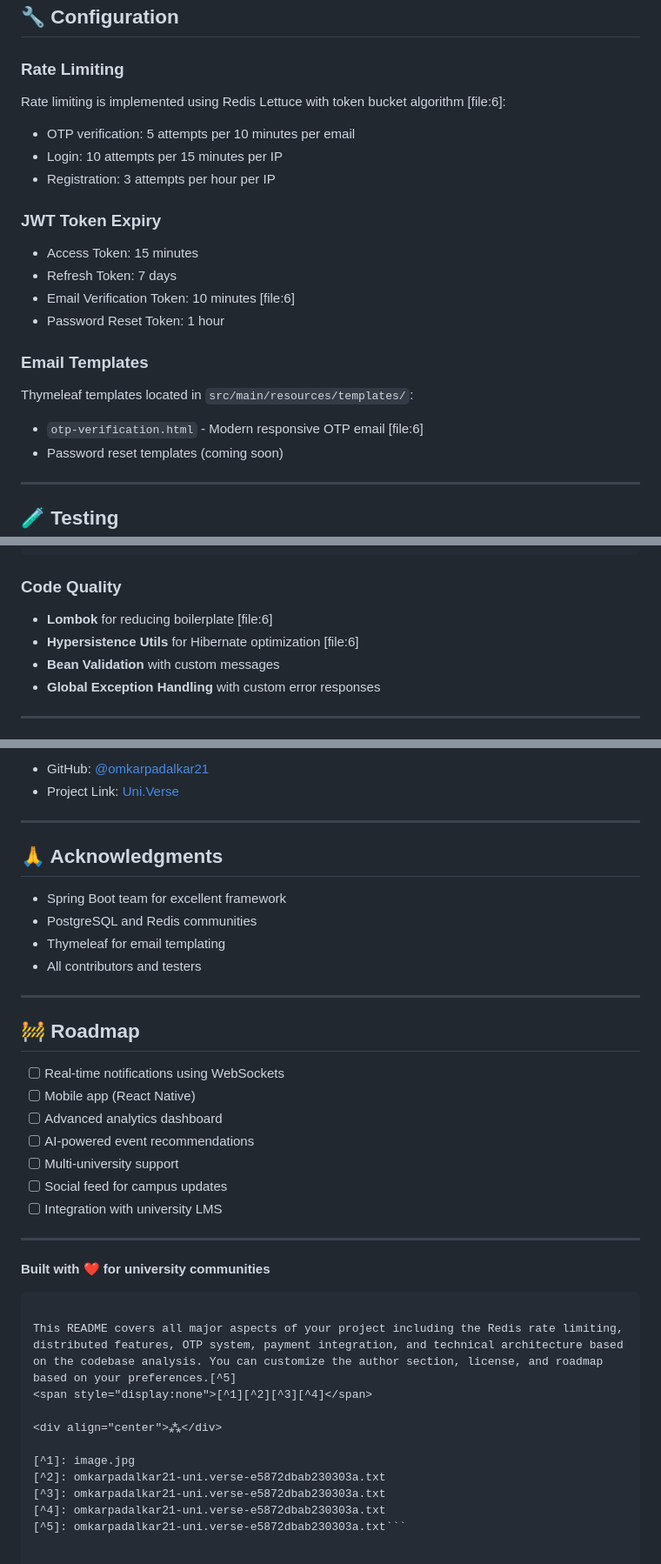
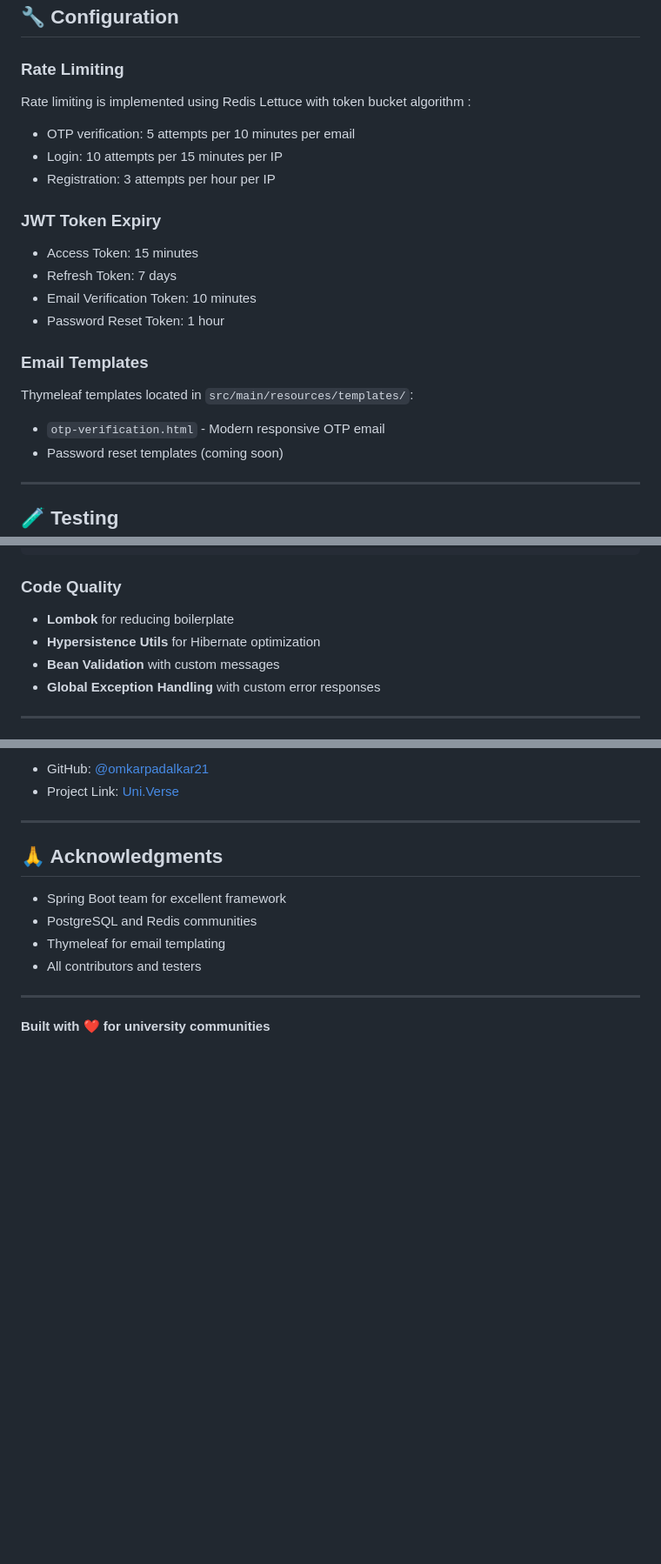
Before and after one commit to omkarpadalkar21/uni.verse, a Markdown page: README.md, 3 parts joined by grey strips. Shown at 87% size. Drawn GitHub-style; blank space fills up the shorter version.

````diff
--- a/README.md
+++ b/README.md
@@ -235,7 +228,7 @@ Booking → Payment → Refund
 
 ### Rate Limiting
 
-Rate limiting is implemented using Redis Lettuce with token bucket algorithm [file:6]:
+Rate limiting is implemented using Redis Lettuce with token bucket algorithm :
 
 - OTP verification: 5 attempts per 10 minutes per email
 - Login: 10 attempts per 15 minutes per IP
@@ -246,7 +239,7 @@ Rate limiting is implemented using Redis Lettuce with token bucket algorithm [fi
 
 - Access Token: 15 minutes
 - Refresh Token: 7 days
-- Email Verification Token: 10 minutes [file:6]
+- Email Verification Token: 10 minutes
 - Password Reset Token: 1 hour
 
 
@@ -254,7 +247,7 @@ Rate limiting is implemented using Redis Lettuce with token bucket algorithm [fi
 
 Thymeleaf templates located in `src/main/resources/templates/`:
 
-- `otp-verification.html` - Modern responsive OTP email [file:6]
+- `otp-verification.html` - Modern responsive OTP email
 - Password reset templates (coming soon)
 
 ---
@@ -307,8 +300,8 @@ backend/
 
 ### Code Quality
 
-- **Lombok** for reducing boilerplate [file:6]
-- **Hypersistence Utils** for Hibernate optimization [file:6]
+- **Lombok** for reducing boilerplate
+- **Hypersistence Utils** for Hibernate optimization
 - **Bean Validation** with custom messages
 - **Global Exception Handling** with custom error responses
 
@@ -355,29 +348,4 @@ This project is licensed under the MIT License - see the [LICENSE](LICENSE) file
 
 ---
 
-## 🚧 Roadmap
-
-- [ ] Real-time notifications using WebSockets
-- [ ] Mobile app (React Native)
-- [ ] Advanced analytics dashboard
-- [ ] AI-powered event recommendations
-- [ ] Multi-university support
-- [ ] Social feed for campus updates
-- [ ] Integration with university LMS
-
----
-
 **Built with ❤️ for university communities**
-
-```
-
-This README covers all major aspects of your project including the Redis rate limiting, distributed features, OTP system, payment integration, and technical architecture based on the codebase analysis. You can customize the author section, license, and roadmap based on your preferences.[^5]
-<span style="display:none">[^1][^2][^3][^4]</span>
-
-<div align="center">⁂</div>
-
-[^1]: image.jpg
-[^2]: omkarpadalkar21-uni.verse-e5872dbab230303a.txt
-[^3]: omkarpadalkar21-uni.verse-e5872dbab230303a.txt
-[^4]: omkarpadalkar21-uni.verse-e5872dbab230303a.txt
-[^5]: omkarpadalkar21-uni.verse-e5872dbab230303a.txt```
````
Also changed, not shown: other parts of README.md (+12 -19 lines).
